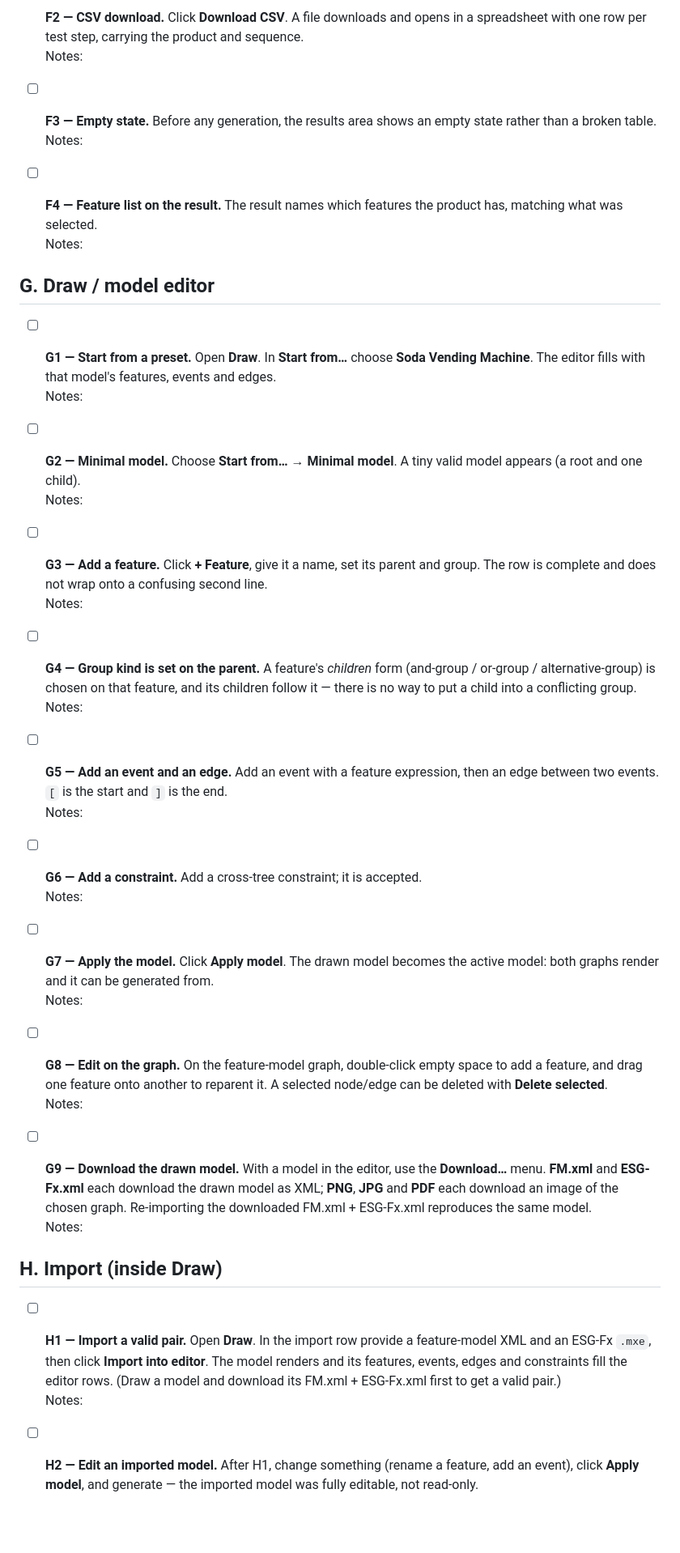
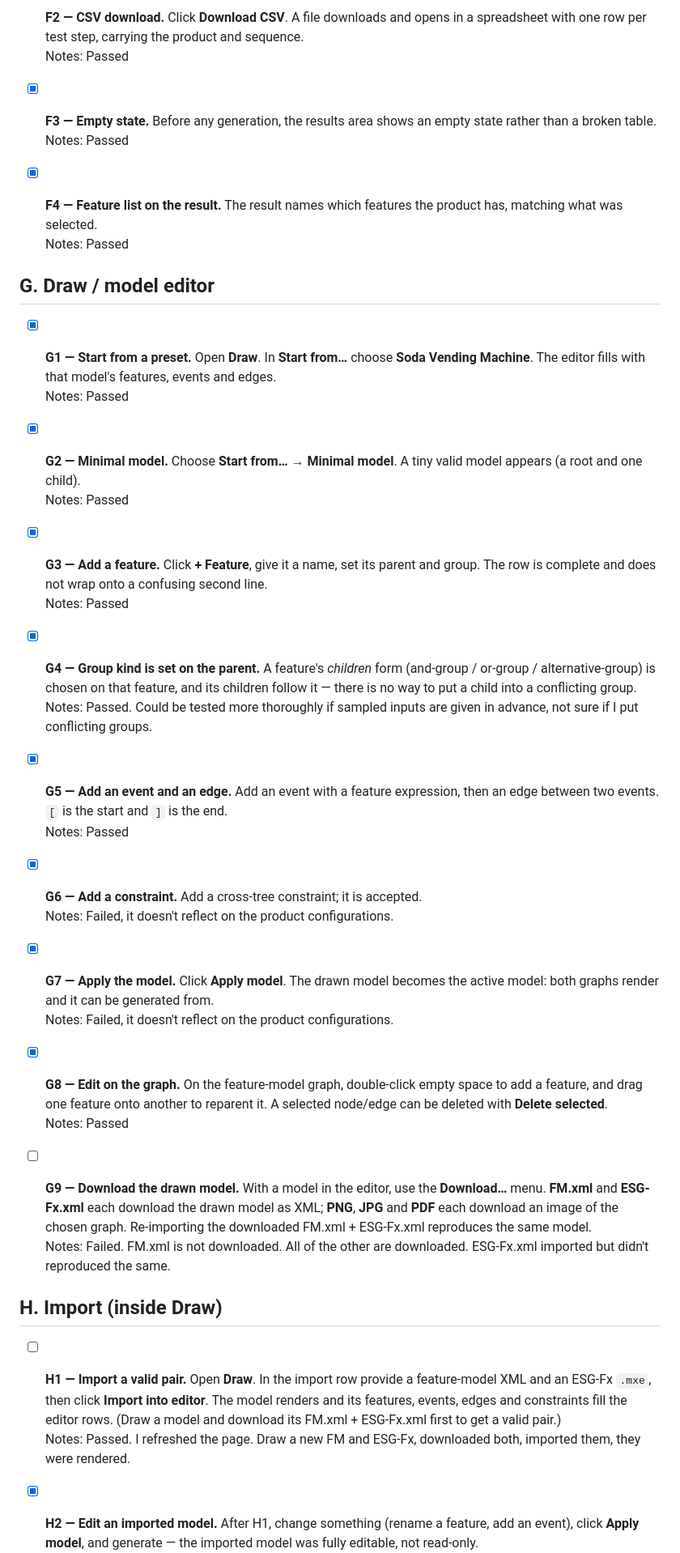
Before and after one commit to dilekozturk93/esg-with-feature-expressions-web, a Markdown page: docs/TEST_PLAN.md, the part around one of its changes. Shown at 81% size. Drawn GitHub-style; blank space fills up the shorter version.

```diff
--- a/docs/TEST_PLAN.md
+++ b/docs/TEST_PLAN.md
@@ -195,58 +195,58 @@ Load **SVM**, feature **s**, single product. Run once per criterion.
 
-- [ ] **F2 — CSV download.** Click **Download CSV**. A file downloads and opens in
+- [x] **F2 — CSV download.** Click **Download CSV**. A file downloads and opens in
   a spreadsheet with one row per test step, carrying the product and sequence.
-  <br>Notes:
+  <br>Notes: Passed
 
-- [ ] **F3 — Empty state.** Before any generation, the results area shows an empty
+- [x] **F3 — Empty state.** Before any generation, the results area shows an empty
   state rather than a broken table.
-  <br>Notes:
+  <br>Notes: Passed
 
-- [ ] **F4 — Feature list on the result.** The result names which features the
+- [x] **F4 — Feature list on the result.** The result names which features the
   product has, matching what was selected.
-  <br>Notes:
+  <br>Notes: Passed
 
 ## G. Draw / model editor
 
-- [ ] **G1 — Start from a preset.** Open **Draw**. In **Start from…** choose
+- [x] **G1 — Start from a preset.** Open **Draw**. In **Start from…** choose
   **Soda Vending Machine**. The editor fills with that model's features, events
   and edges.
-  <br>Notes:
+  <br>Notes: Passed
 
-- [ ] **G2 — Minimal model.** Choose **Start from… → Minimal model**. A tiny valid
+- [x] **G2 — Minimal model.** Choose **Start from… → Minimal model**. A tiny valid
   model appears (a root and one child).
-  <br>Notes:
+  <br>Notes: Passed
 
-- [ ] **G3 — Add a feature.** Click **+ Feature**, give it a name, set its parent
+- [x] **G3 — Add a feature.** Click **+ Feature**, give it a name, set its parent
   and group. The row is complete and does not wrap onto a confusing second line.
-  <br>Notes:
+  <br>Notes: Passed
 
-- [ ] **G4 — Group kind is set on the parent.** A feature's *children* form
+- [x] **G4 — Group kind is set on the parent.** A feature's *children* form
   (and-group / or-group / alternative-group) is chosen on that feature, and its
   children follow it — there is no way to put a child into a conflicting group.
-  <br>Notes:
+  <br>Notes: Passed. Could be tested more thoroughly if sampled inputs are given in advance, not sure if I put conflicting groups.
 
-- [ ] **G5 — Add an event and an edge.** Add an event with a feature expression,
+- [x] **G5 — Add an event and an edge.** Add an event with a feature expression,
   then an edge between two events. `[` is the start and `]` is the end.
-  <br>Notes:
+  <br>Notes: Passed
 
-- [ ] **G6 — Add a constraint.** Add a cross-tree constraint; it is accepted.
-  <br>Notes:
+- [x] **G6 — Add a constraint.** Add a cross-tree constraint; it is accepted.
+  <br>Notes: Failed, it doesn't reflect on the product configurations.
 
-- [ ] **G7 — Apply the model.** Click **Apply model**. The drawn model becomes the
+- [x] **G7 — Apply the model.** Click **Apply model**. The drawn model becomes the
   active model: both graphs render and it can be generated from.
-  <br>Notes:
+  <br>Notes: Failed, it doesn't reflect on the product configurations.
 
-- [ ] **G8 — Edit on the graph.** On the feature-model graph, double-click empty
+- [x] **G8 — Edit on the graph.** On the feature-model graph, double-click empty
   space to add a feature, and drag one feature onto another to reparent it.
   A selected node/edge can be deleted with **Delete selected**.
-  <br>Notes:
+  <br>Notes: Passed
 
 - [ ] **G9 — Download the drawn model.** With a model in the editor, use the
   **Download…** menu. **FM.xml** and **ESG-Fx.xml** each download the drawn
   model as XML; **PNG**, **JPG** and **PDF** each download an image of the
   chosen graph. Re-importing the downloaded FM.xml + ESG-Fx.xml reproduces the
   same model.
-  <br>Notes:
+  <br>Notes: Failed. FM.xml is not downloaded. All of the other are downloaded. ESG-Fx.xml imported but didn't reproduced the same.
 
 ## H. Import (inside Draw)
 
@@ -255,8 +255,8 @@ Load **SVM**, feature **s**, single product. Run once per criterion.
   model renders and its features, events, edges and constraints fill the editor
   rows. (Draw a model and download its FM.xml + ESG-Fx.xml first to get a valid
   pair.)
-  <br>Notes:
+  <br>Notes: Passed. I refreshed the page. Draw a new FM and ESG-Fx, downloaded both, imported them, they were rendered.
 
-- [ ] **H2 — Edit an imported model.** After H1, change something (rename a
+- [x] **H2 — Edit an imported model.** After H1, change something (rename a
   feature, add an event), click **Apply model**, and generate — the imported
   model was fully editable, not read-only.
```
Also changed, not shown: other parts of docs/TEST_PLAN.md (+67 -67 lines).
